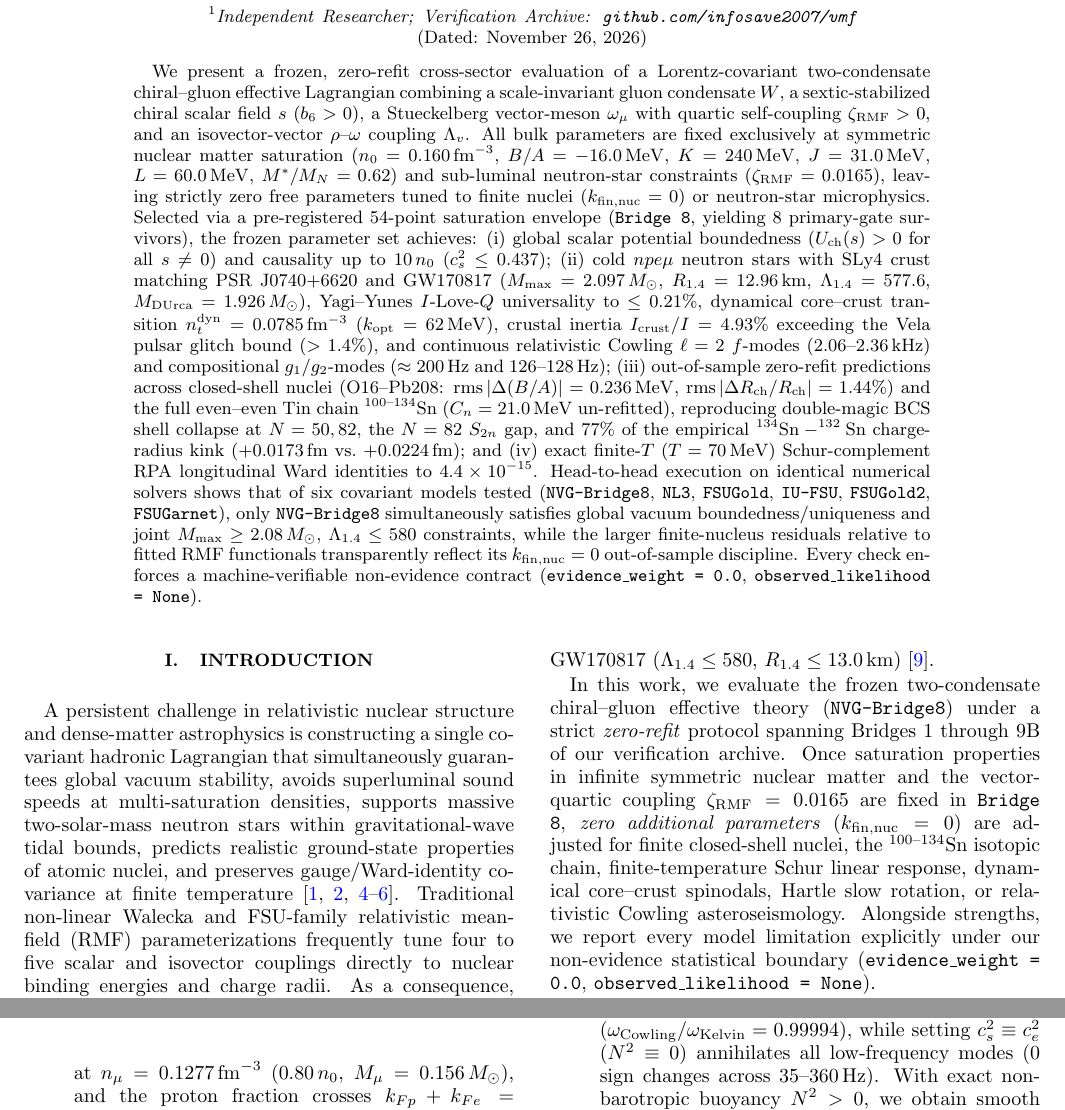
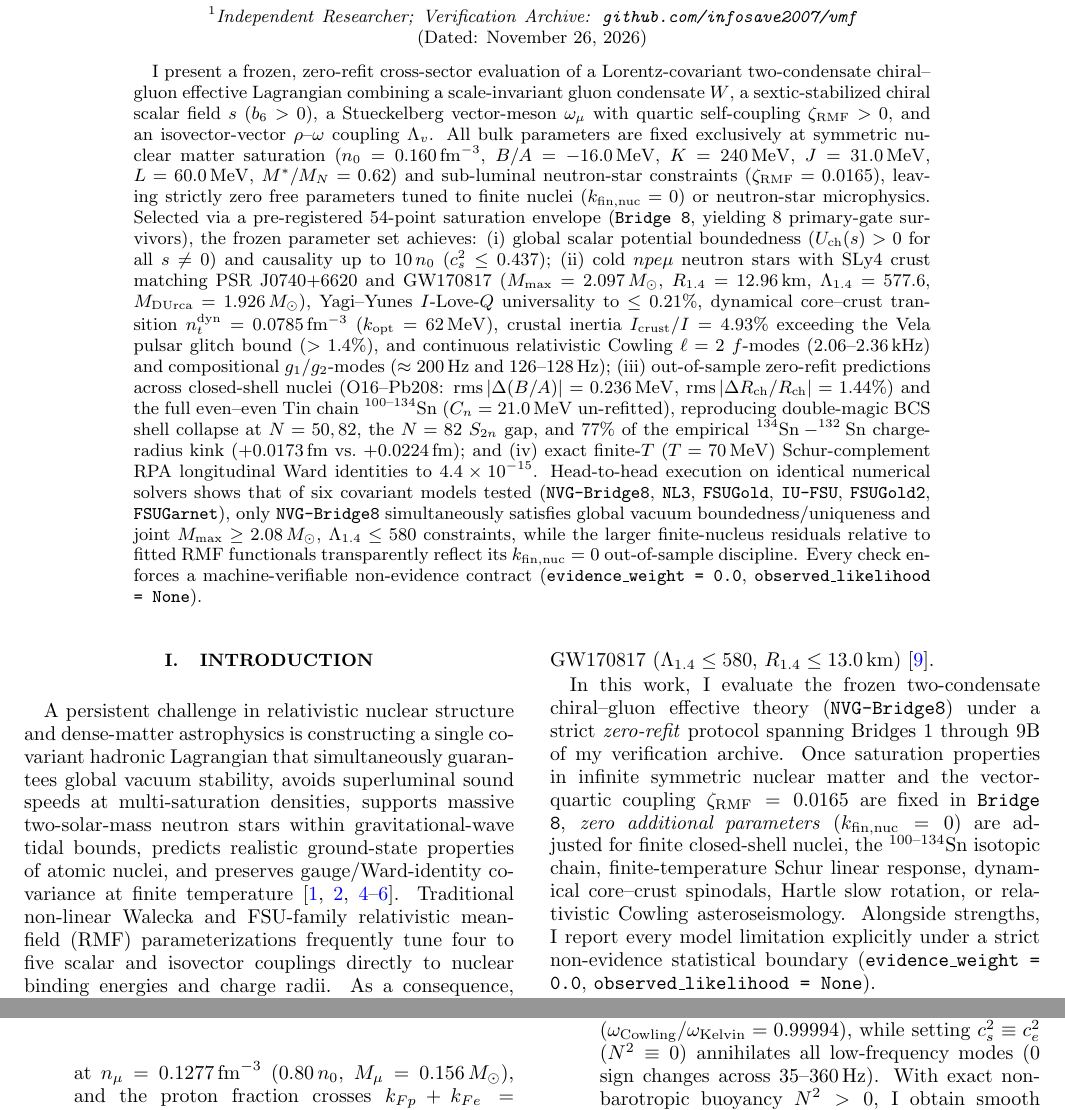
Before and after one commit to infosave2007/vmf, a LaTeX paper (preprints/NVG_Zero_Refit_Nuclear_NS_Paper.tex): two parts of pages 1 and 5 of 8, joined at a grey line, cut so that both start at the same text. Compiled offline with pdfLaTeX.

Commit message:
Paper: switch manuscript voice from plural (we/our) to solo-author (I/my)

```diff
--- a/preprints/NVG_Zero_Refit_Nuclear_NS_Paper.tex
+++ b/preprints/NVG_Zero_Refit_Nuclear_NS_Paper.tex
@@ -18,7 +18,7 @@ A Zero-Refit Audit from Nuclear Matter Saturation to Finite Nuclei, Core--Crust
 \date{November 26, 2026}
 
 \begin{abstract}
-We present a frozen, zero-refit cross-sector evaluation of a Lorentz-covariant two-condensate chiral--gluon effective Lagrangian combining a scale-invariant gluon condensate $W$, a sextic-stabilized chiral scalar field $s$ ($b_6 > 0$), a Stueckelberg vector-meson $\omega_\mu$ with quartic self-coupling $\zeta_{\rm RMF} > 0$, and an isovector-vector $\rho$--$\omega$ coupling $\Lambda_v$. All bulk parameters are fixed exclusively at symmetric nuclear matter saturation ($n_0 = 0.160\,\mathrm{fm}^{-3}$, $B/A = -16.0\,\mathrm{MeV}$, $K = 240\,\mathrm{MeV}$, $J = 31.0\,\mathrm{MeV}$, $L = 60.0\,\mathrm{MeV}$, $M^*/M_N = 0.62$) and sub-luminal neutron-star constraints ($\zeta_{\rm RMF} = 0.0165$), leaving strictly zero free parameters tuned to finite nuclei ($k_{\rm fin,nuc} = 0$) or neutron-star microphysics. Selected via a pre-registered 54-point saturation envelope (\texttt{Bridge 8}, yielding 8 primary-gate survivors), the frozen parameter set achieves: (i) global scalar potential boundedness ($U_{\rm ch}(s) > 0$ for all $s \neq 0$) and causality up to $10\,n_0$ ($c_s^2 \leq 0.437$); (ii) cold $npe\mu$ neutron stars with SLy4 crust matching PSR~J0740+6620 and GW170817 ($M_{\max} = 2.097\,M_\odot$, $R_{1.4} = 12.96\,\mathrm{km}$, $\Lambda_{1.4} = 577.6$, $M_{\rm DUrca} = 1.926\,M_\odot$), Yagi--Yunes $I$-Love-$Q$ universality to $\leq 0.21\%$, dynamical core--crust transition $n_t^{\rm dyn} = 0.0785\,\mathrm{fm}^{-3}$ ($k_{\rm opt} = 62\,\mathrm{MeV}$), crustal inertia $I_{\rm crust}/I = 4.93\%$ exceeding the Vela pulsar glitch bound ($>1.4\%$), and continuous relativistic Cowling $\ell=2$ $f$-modes ($2.06\text{--}2.36\,\mathrm{kHz}$) and compositional $g_1/g_2$-modes ($\approx 200\,\mathrm{Hz}$ and $126\text{--}128\,\mathrm{Hz}$); (iii) out-of-sample zero-refit predictions across closed-shell nuclei ($\mathrm{O16}\text{--}\mathrm{Pb208}$: $\mathrm{rms}\,|\Delta(B/A)| = 0.236\,\mathrm{MeV}$, $\mathrm{rms}\,|\Delta R_{\rm ch}/R_{\rm ch}| = 1.44\%$) and the full even--even Tin chain $^{100\text{--}134}\mathrm{Sn}$ ($C_n = 21.0\,\mathrm{MeV}$ un-refitted), reproducing double-magic BCS shell collapse at $N=50, 82$, the $N=82$ $S_{2n}$ gap, and $77\%$ of the empirical $^{134}\mathrm{Sn}-^{132}\mathrm{Sn}$ charge-radius kink ($+0.0173\,\mathrm{fm}$ vs.\ $+0.0224\,\mathrm{fm}$); and (iv) exact finite-$T$ ($T=70\,\mathrm{MeV}$) Schur-complement RPA longitudinal Ward identities to $4.4\times 10^{-15}$. Head-to-head execution on identical numerical solvers shows that of six covariant models tested (\texttt{NVG-Bridge8}, \texttt{NL3}, \texttt{FSUGold}, \texttt{IU-FSU}, \texttt{FSUGold2}, \texttt{FSUGarnet}), only \texttt{NVG-Bridge8} simultaneously satisfies global vacuum boundedness/uniqueness and joint $M_{\max} \ge 2.08\,M_\odot$, $\Lambda_{1.4} \le 580$ constraints, while the larger finite-nucleus residuals relative to fitted RMF functionals transparently reflect its $k_{\rm fin,nuc} = 0$ out-of-sample discipline. Every check enforces a machine-verifiable non-evidence contract (\texttt{evidence\_weight = 0.0}, \texttt{observed\_likelihood = None}).
+I present a frozen, zero-refit cross-sector evaluation of a Lorentz-covariant two-condensate chiral--gluon effective Lagrangian combining a scale-invariant gluon condensate $W$, a sextic-stabilized chiral scalar field $s$ ($b_6 > 0$), a Stueckelberg vector-meson $\omega_\mu$ with quartic self-coupling $\zeta_{\rm RMF} > 0$, and an isovector-vector $\rho$--$\omega$ coupling $\Lambda_v$. All bulk parameters are fixed exclusively at symmetric nuclear matter saturation ($n_0 = 0.160\,\mathrm{fm}^{-3}$, $B/A = -16.0\,\mathrm{MeV}$, $K = 240\,\mathrm{MeV}$, $J = 31.0\,\mathrm{MeV}$, $L = 60.0\,\mathrm{MeV}$, $M^*/M_N = 0.62$) and sub-luminal neutron-star constraints ($\zeta_{\rm RMF} = 0.0165$), leaving strictly zero free parameters tuned to finite nuclei ($k_{\rm fin,nuc} = 0$) or neutron-star microphysics. Selected via a pre-registered 54-point saturation envelope (\texttt{Bridge 8}, yielding 8 primary-gate survivors), the frozen parameter set achieves: (i) global scalar potential boundedness ($U_{\rm ch}(s) > 0$ for all $s \neq 0$) and causality up to $10\,n_0$ ($c_s^2 \leq 0.437$); (ii) cold $npe\mu$ neutron stars with SLy4 crust matching PSR~J0740+6620 and GW170817 ($M_{\max} = 2.097\,M_\odot$, $R_{1.4} = 12.96\,\mathrm{km}$, $\Lambda_{1.4} = 577.6$, $M_{\rm DUrca} = 1.926\,M_\odot$), Yagi--Yunes $I$-Love-$Q$ universality to $\leq 0.21\%$, dynamical core--crust transition $n_t^{\rm dyn} = 0.0785\,\mathrm{fm}^{-3}$ ($k_{\rm opt} = 62\,\mathrm{MeV}$), crustal inertia $I_{\rm crust}/I = 4.93\%$ exceeding the Vela pulsar glitch bound ($>1.4\%$), and continuous relativistic Cowling $\ell=2$ $f$-modes ($2.06\text{--}2.36\,\mathrm{kHz}$) and compositional $g_1/g_2$-modes ($\approx 200\,\mathrm{Hz}$ and $126\text{--}128\,\mathrm{Hz}$); (iii) out-of-sample zero-refit predictions across closed-shell nuclei ($\mathrm{O16}\text{--}\mathrm{Pb208}$: $\mathrm{rms}\,|\Delta(B/A)| = 0.236\,\mathrm{MeV}$, $\mathrm{rms}\,|\Delta R_{\rm ch}/R_{\rm ch}| = 1.44\%$) and the full even--even Tin chain $^{100\text{--}134}\mathrm{Sn}$ ($C_n = 21.0\,\mathrm{MeV}$ un-refitted), reproducing double-magic BCS shell collapse at $N=50, 82$, the $N=82$ $S_{2n}$ gap, and $77\%$ of the empirical $^{134}\mathrm{Sn}-^{132}\mathrm{Sn}$ charge-radius kink ($+0.0173\,\mathrm{fm}$ vs.\ $+0.0224\,\mathrm{fm}$); and (iv) exact finite-$T$ ($T=70\,\mathrm{MeV}$) Schur-complement RPA longitudinal Ward identities to $4.4\times 10^{-15}$. Head-to-head execution on identical numerical solvers shows that of six covariant models tested (\texttt{NVG-Bridge8}, \texttt{NL3}, \texttt{FSUGold}, \texttt{IU-FSU}, \texttt{FSUGold2}, \texttt{FSUGarnet}), only \texttt{NVG-Bridge8} simultaneously satisfies global vacuum boundedness/uniqueness and joint $M_{\max} \ge 2.08\,M_\odot$, $\Lambda_{1.4} \le 580$ constraints, while the larger finite-nucleus residuals relative to fitted RMF functionals transparently reflect its $k_{\rm fin,nuc} = 0$ out-of-sample discipline. Every check enforces a machine-verifiable non-evidence contract (\texttt{evidence\_weight = 0.0}, \texttt{observed\_likelihood = None}).
 \end{abstract}
 
 \maketitle
@@ -27,7 +27,7 @@ We present a frozen, zero-refit cross-sector evaluation of a Lorentz-covariant t
 
 A persistent challenge in relativistic nuclear structure and dense-matter astrophysics is constructing a single covariant hadronic Lagrangian that simultaneously guarantees global vacuum stability, avoids superluminal sound speeds at multi-saturation densities, supports massive two-solar-mass neutron stars within gravitational-wave tidal bounds, predicts realistic ground-state properties of atomic nuclei, and preserves gauge/Ward-identity covariance at finite temperature~\cite{Serot1986,Boguta1977,ToddRutel2005,Fattoyev2010,Chen2014}. Traditional non-linear Walecka and FSU-family relativistic mean-field (RMF) parameterizations frequently tune four to five scalar and isovector couplings directly to nuclear binding energies and charge radii. As a consequence, widely cited models can suffer either a negative quartic scalar coupling ($\lambda < 0$) that renders the classical vacuum potential unbounded from below at large scalar field amplitudes~\cite{Lalazissis1997,Chen2014,Chen2015}, a secondary broken-symmetry vacuum at negative scalar condensate, or an incompatibility between PSR~J0740+6620 ($M_{\max} \ge 2.08\,M_\odot$)~\cite{Fonseca2021} and GW170817 ($\Lambda_{1.4} \le 580$, $R_{1.4} \le 13.0\,\mathrm{km}$)~\cite{Abbott2018}.
 
-In this work, we evaluate the frozen two-condensate chiral--gluon effective theory (\texttt{NVG-Bridge8}) under a strict \emph{zero-refit} protocol spanning Bridges~1 through~9B of our verification archive. Once saturation properties in infinite symmetric nuclear matter and the vector-quartic coupling $\zeta_{\rm RMF} = 0.0165$ are fixed in \texttt{Bridge 8}, \emph{zero additional parameters} ($k_{\rm fin,nuc} = 0$) are adjusted for finite closed-shell nuclei, the $^{100\text{--}134}\mathrm{Sn}$ isotopic chain, finite-temperature Schur linear response, dynamical core--crust spinodals, Hartle slow rotation, or relativistic Cowling asteroseismology. Alongside strengths, we report every model limitation explicitly under our non-evidence statistical boundary (\texttt{evidence\_weight = 0.0}, \texttt{observed\_likelihood = None}).
+In this work, I evaluate the frozen two-condensate chiral--gluon effective theory (\texttt{NVG-Bridge8}) under a strict \emph{zero-refit} protocol spanning Bridges~1 through~9B of my verification archive. Once saturation properties in infinite symmetric nuclear matter and the vector-quartic coupling $\zeta_{\rm RMF} = 0.0165$ are fixed in \texttt{Bridge 8}, \emph{zero additional parameters} ($k_{\rm fin,nuc} = 0$) are adjusted for finite closed-shell nuclei, the $^{100\text{--}134}\mathrm{Sn}$ isotopic chain, finite-temperature Schur linear response, dynamical core--crust spinodals, Hartle slow rotation, or relativistic Cowling asteroseismology. Alongside strengths, I report every model limitation explicitly under a strict non-evidence statistical boundary (\texttt{evidence\_weight = 0.0}, \texttt{observed\_likelihood = None}).
 
 \section{Covariant Lagrangian and Frozen Parameters}\label{sec:lagrangian}
 
@@ -166,7 +166,7 @@ In \texttt{Bridge 9A}, we compute the cold $npe\mu$ star structure, spinodal cor
 \begin{itemize}
 \item \textbf{Core--Crust Spinodals \& Crustal Inertia:} At $k=0$, the $4\times 4$ meson Schur complement reproduces the finite-difference bulk chemical-potential curvature $K_{\rm bulk} = \partial\mu_i/\partial n_j$ to $1.2\times 10^{-9}$, locating $n_t^{\rm ther} = 0.0890\,\mathrm{fm}^{-3}$ ($P_t = 0.612\,\mathrm{MeV}\,\mathrm{fm}^{-3}$) for the winner. Including finite-$k$ meson gradient terms $(k^2 + m_X^2)^{-1}$ and Thomas--Fermi screened Coulomb $4\pi\alpha_{\rm em}/(k^2 + k_{\rm TF}^2)$ softens the instability to $n_t^{\rm dyn} = 0.0785\,\mathrm{fm}^{-3}$ ($P_t = 0.455\,\mathrm{MeV}\,\mathrm{fm}^{-3}$) at $k_{\rm opt} = 62.0\,\mathrm{MeV}$ ($\lambda_{\rm pasta} = 20.0\,\mathrm{fm}$, Fig.~\ref{fig:5}(a)). Across all 8 survivors, $0.0785 \le n_t^{\rm dyn} \le 0.0901\,\mathrm{fm}^{-3} < n_t^{\rm ther}$ (Fig.~\ref{fig:5}(b)), and Hartle frame-dragging integration at $1.4\,M_\odot$ yields $I_{\rm crust}/I = 3.84\%\text{--}5.16\%$ (winner: $4.93\%$, $\Delta R_{\rm crust}/R = 9.76\%$, $M_{\rm crust} = 0.0325\,M_\odot$), comfortably clearing the $1.4\%$ Vela pulsar glitch lower bound~\cite{Link1999} (Fig.~\ref{fig:5}(c)).
 \item \textbf{Lepton Onsets \& Direct Urca:} Muons appear at $n_\mu = 0.1277\,\mathrm{fm}^{-3}$ ($0.80\,n_0$, $M_\mu = 0.156\,M_\odot$), and the proton fraction crosses $k_{Fp} + k_{Fe} = k_{Fn}$ at $n_{\rm DUrca} = 0.590\,\mathrm{fm}^{-3}$ ($3.68\,n_0$, $x_{p,\rm DUrca} = 0.1381$), activating Direct Urca inside stable stars above $M_{\rm DUrca} = 1.926\,M_\odot$ (across all 8 survivors, $M_{\rm DUrca} \in [1.926, 2.034]\,M_\odot < M_{\max}$). Canonical $1.4\,M_\odot$ cooling thus proceeds via slow modified Urca while heavy stars above $\sim 1.93\,M_\odot$ unlock fast neutrino cooling.
-\item \textbf{Le Chatelier Sound Speeds \& Asteroseismology:} Across all densities up to $n_c(M_{\max}) = 0.958\,\mathrm{fm}^{-3}$, the frozen-composition adiabatic speed $c_s^2$ strictly exceeds the $\beta$-equilibrium speed $c_e^2$ ($0 < c_e^2 < c_s^2 < 0.44$, Fig.~\ref{fig:4}(b)). The relativistic Cowling ODEs recover the analytical Newtonian uniform-star Kelvin frequency to $5.7\times 10^{-5}$ ($\omega_{\rm Cowling}/\omega_{\rm Kelvin} = 0.99994$), while setting $c_s^2 \equiv c_e^2$ ($N^2 \equiv 0$) annihilates all low-frequency modes ($0$ sign changes across $35\text{--}360\,\mathrm{Hz}$). With exact non-barotropic buoyancy $N^2 > 0$, we obtain smooth $\ell=2$ branches $\nu_f = 2.062\text{--}2.363\,\mathrm{kHz}$, $\nu_{g_1} = 199.5\text{--}201.4\,\mathrm{Hz}$ ($n_V=1$), and $\nu_{g_2} = 125.6\text{--}128.5\,\mathrm{Hz}$ ($n_V=2$) across $M \in [1.20, 2.00]\,M_\odot$ (Table~\ref{tab:seismology}). Second-order Hartle rotation (\texttt{Bridge 8} Stage~C) independently verifies Yagi--Yunes $I$-Love-$Q$ universality~\cite{Yagi2017} within $0.07\%\text{--}0.21\%$ on PSR~J0737$-$3039A ($1.3381\,M_\odot$: $\bar{I}=14.689$, $\bar{Q}=6.739$, $\Lambda=757.5$) and $1.4\,M_\odot$ ($\bar{I}=13.658$, $\bar{Q}=6.202$, $\Lambda=579.3$, Fig.~\ref{fig:5}(d)).
+\item \textbf{Le Chatelier Sound Speeds \& Asteroseismology:} Across all densities up to $n_c(M_{\max}) = 0.958\,\mathrm{fm}^{-3}$, the frozen-composition adiabatic speed $c_s^2$ strictly exceeds the $\beta$-equilibrium speed $c_e^2$ ($0 < c_e^2 < c_s^2 < 0.44$, Fig.~\ref{fig:4}(b)). The relativistic Cowling ODEs recover the analytical Newtonian uniform-star Kelvin frequency to $5.7\times 10^{-5}$ ($\omega_{\rm Cowling}/\omega_{\rm Kelvin} = 0.99994$), while setting $c_s^2 \equiv c_e^2$ ($N^2 \equiv 0$) annihilates all low-frequency modes ($0$ sign changes across $35\text{--}360\,\mathrm{Hz}$). With exact non-barotropic buoyancy $N^2 > 0$, I obtain smooth $\ell=2$ branches $\nu_f = 2.062\text{--}2.363\,\mathrm{kHz}$, $\nu_{g_1} = 199.5\text{--}201.4\,\mathrm{Hz}$ ($n_V=1$), and $\nu_{g_2} = 125.6\text{--}128.5\,\mathrm{Hz}$ ($n_V=2$) across $M \in [1.20, 2.00]\,M_\odot$ (Table~\ref{tab:seismology}). Second-order Hartle rotation (\texttt{Bridge 8} Stage~C) independently verifies Yagi--Yunes $I$-Love-$Q$ universality~\cite{Yagi2017} within $0.07\%\text{--}0.21\%$ on PSR~J0737$-$3039A ($1.3381\,M_\odot$: $\bar{I}=14.689$, $\bar{Q}=6.739$, $\Lambda=757.5$) and $1.4\,M_\odot$ ($\bar{I}=13.658$, $\bar{Q}=6.202$, $\Lambda=579.3$, Fig.~\ref{fig:5}(d)).
 \end{itemize}
 
 \section{Scope Limitations and Conclusion}\label{sec:conc}
```
Also changed, not shown: preprints/NVG_Zero_Refit_Nuclear_NS_Paper.pdf, preprints/NVG_Zero_Refit_Nuclear_NS_Paper.tex (2 more changed lines).
